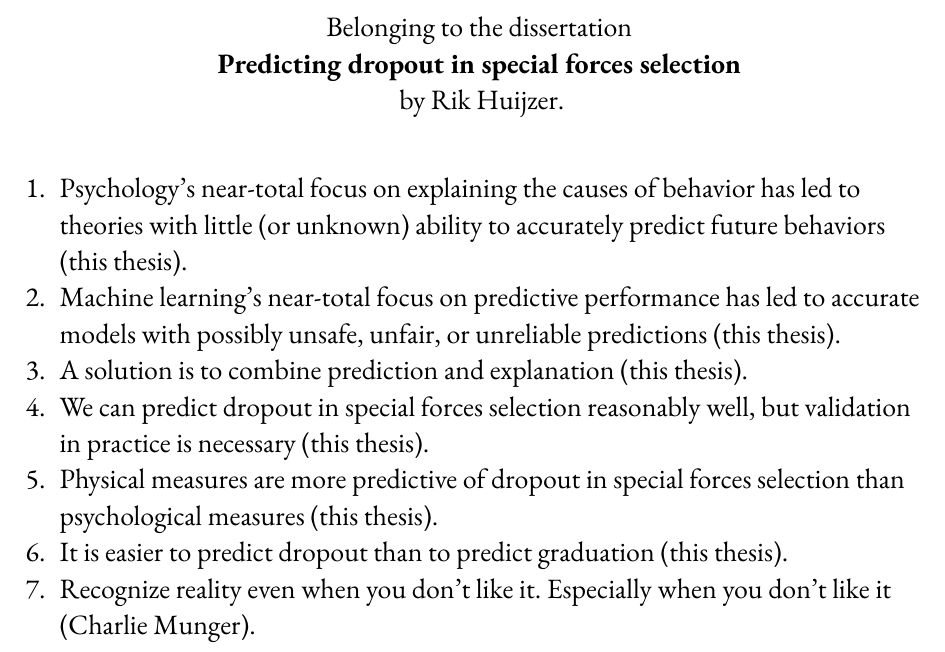
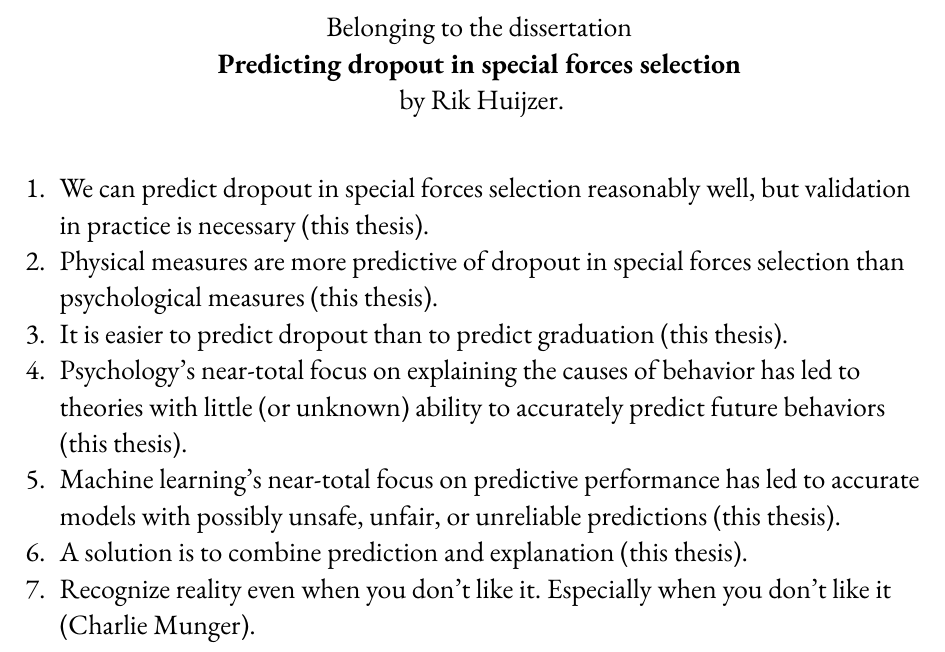
Before and after one commit to rikhuijzer/phd-thesis, a Typst document (propositions.typ): part of the page, cut so that both start at the same text. Compiled offline with Typst 0.15.

Commit message:
Fix typo and change order

```diff
--- a/propositions.typ
+++ b/propositions.typ
@@ -15,10 +15,10 @@
   by Rik Huijzer.
 ]
 \
++ We can predict dropout in special forces selection reasonably well, but validation in practice is necessary (this thesis).
++ Physical measures are more predictive of dropout in special forces selection than psychological measures (this thesis).
++ It is easier to predict dropout than to predict graduation (this thesis).
 + Psychology's near-total focus on explaining the causes of behavior has led to theories with little (or unknown) ability to accurately predict future behaviors (this thesis).
 + Machine learning's near-total focus on predictive performance has led to accurate models with possibly unsafe, unfair, or unreliable predictions (this thesis).
 + A solution is to combine prediction and explanation (this thesis).
-+ We can predict dropout in special forces selection reasonably well, but validation in practice is necessary (this thesis).
-+ Physical measures are more predictive of dropout in special forces selection than psychological measures (this thesis).
-+ It is easier to predict dropout than to predict graduation (this thesis).
 + Recognize reality even when you don't like it. Especially when you don't like it (Charlie Munger).
```
Also changed, not shown: chapters/nederlandse-samenvatting.typ (+1 -1 lines).
